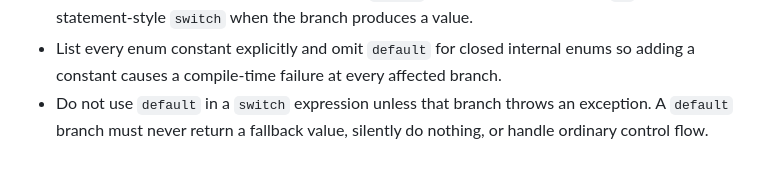
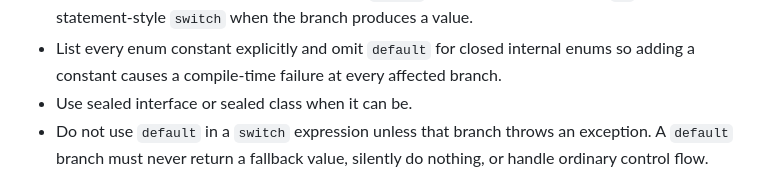
Before and after one commit to midetaro/baseball-orders, a Markdown page: AGENTS.md, the part around the change. Rendered like a GitHub page.

Commit message:
feat: add feat

```diff
--- a/AGENTS.md
+++ b/AGENTS.md
@@ -63,6 +63,7 @@ When changing a repository skill, also run its official-validator wrapper,
 - List every enum constant explicitly and omit `default` for closed internal
   enums so adding a constant causes a compile-time failure at every affected
   branch.
+- Use sealed interface or sealed class when it can be.
 - Do not use `default` in a `switch` expression unless that branch throws an
   exception. A `default` branch must never return a fallback value, silently do
   nothing, or handle ordinary control flow.
```
Also changed, not shown: 1 other file.
